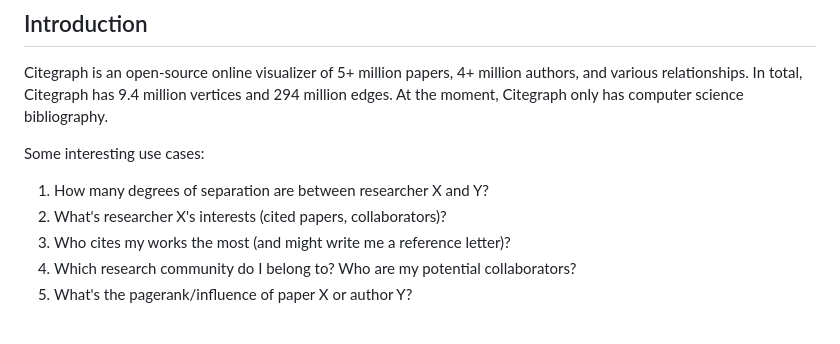
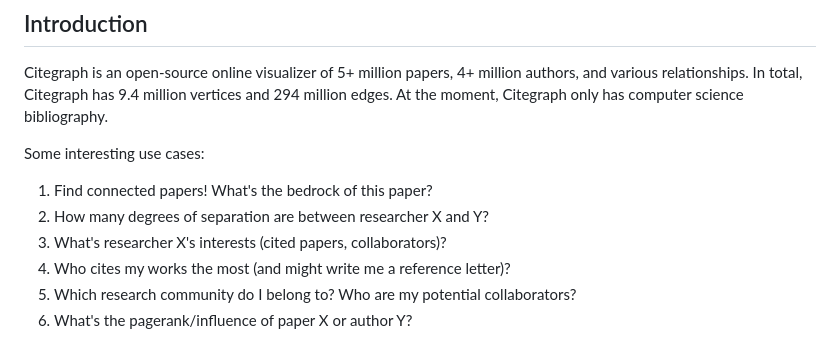
Before and after one commit to Citegraph/citegraph, a Markdown page: README.md, the part around the change printed below. Drawn GitHub-style.

```diff
--- a/README.md
+++ b/README.md
@@ -7,9 +7,10 @@ various relationships. In total, Citegraph has 9.4 million vertices and 294 mill
 At the moment, Citegraph only has computer science bibliography.
 
 Some interesting use cases:
-1) How many degrees of separation are between researcher X and Y?
-2) What's researcher X's interests (cited papers, collaborators)?
-3) Who cites my works the most (and might write me a reference letter)?
-4) Which research community do I belong to? Who are my potential collaborators?
-5) What's the pagerank/influence of paper X or author Y?
+1) Find connected papers! What's the bedrock of this paper?
+2) How many degrees of separation are between researcher X and Y?
+3) What's researcher X's interests (cited papers, collaborators)?
+4) Who cites my works the most (and might write me a reference letter)?
+5) Which research community do I belong to? Who are my potential collaborators?
+6) What's the pagerank/influence of paper X or author Y?
 
```
Also changed, not shown: other parts of README.md (+3 -4 lines).
